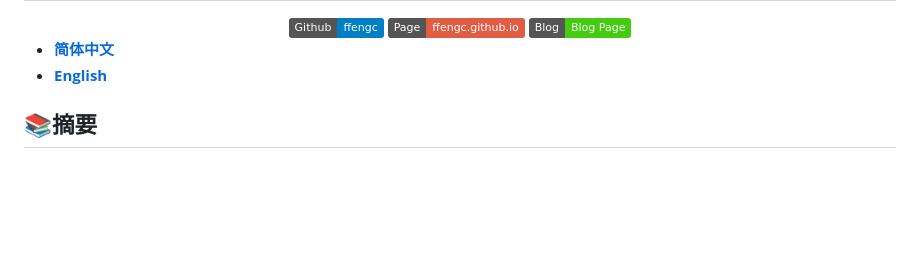
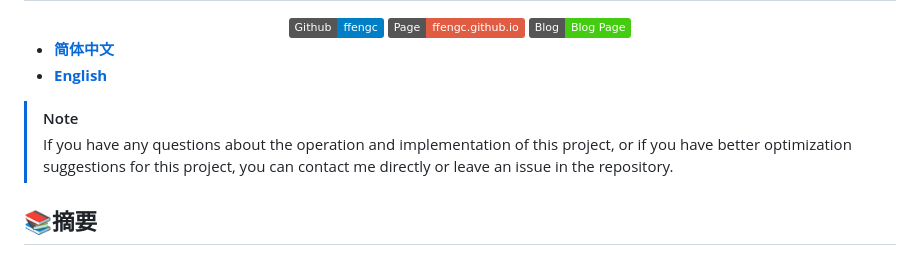
Before and after one commit to ffengc/boost-search-engine, a Markdown page: README-cn.md, the part around the change. Rendered like a GitHub page; badges without logos; blank space fills up the shorter version.

```diff
--- a/README-cn.md
+++ b/README-cn.md
@@ -19,6 +19,8 @@
 - **[简体中文](./README-cn.md)**
 - **[English](./README.md)**
 
+> [!NOTE]
+> If you have any questions about the operation and implementation of this project, or if you have better optimization suggestions for this project, you can contact me directly or leave an issue in the repository.
 
 ## 📚摘要
 
```
Also changed, not shown: README.md (+3 -0 lines).
